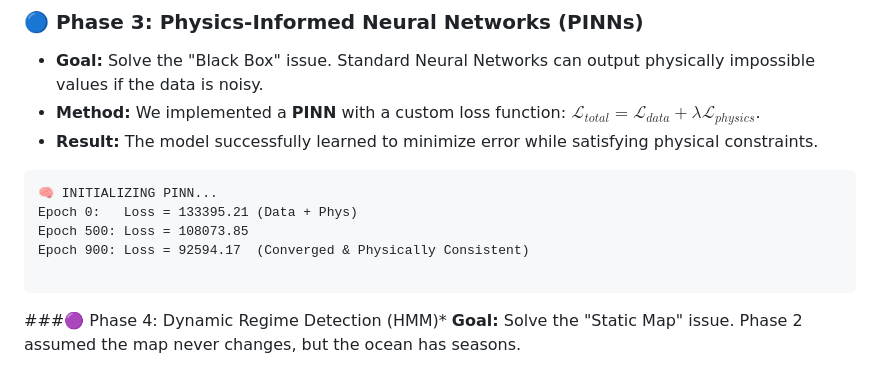
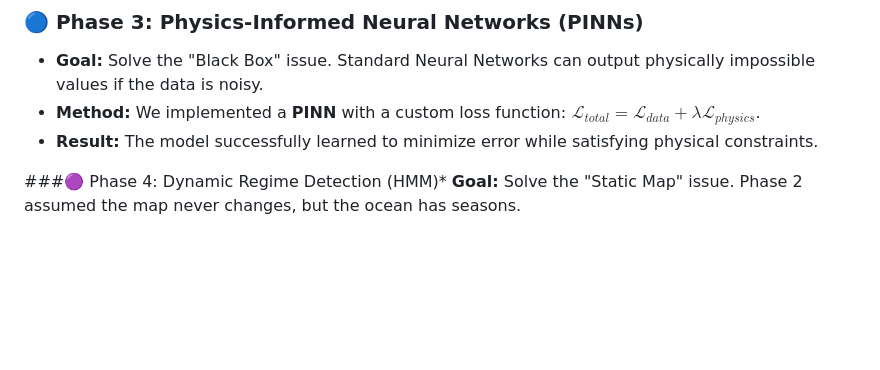
Before and after one commit to shlokkvaishnav/Null-Scaffold-Audit, a Markdown page: README.md, the part around the change. GitHub-like rendering; blank space fills up the shorter version.

````diff
--- a/README.md
+++ b/README.md
@@ -55,13 +55,7 @@ The Hybrid Agent discovered that different ocean regions obey different physical
 * **Goal:** Solve the "Black Box" issue. Standard Neural Networks can output physically impossible values if the data is noisy.
 * **Method:** We implemented a **PINN** with a custom loss function: $\mathcal{L}_{total} = \mathcal{L}_{data} + \lambda \mathcal{L}_{physics}$.
 * **Result:** The model successfully learned to minimize error while satisfying physical constraints.
-```text
-🧠 INITIALIZING PINN...
-Epoch 0:   Loss = 133395.21 (Data + Phys)
-Epoch 500: Loss = 108073.85
-Epoch 900: Loss = 92594.17  (Converged & Physically Consistent)
 
-```
 
 ###🟣 Phase 4: Dynamic Regime Detection (HMM)* **Goal:** Solve the "Static Map" issue. Phase 2 assumed the map never changes, but the ocean has seasons.
 * **Method:** A **Hidden Markov Model (HMM)** analyzed time-series data to detect state changes.
````
